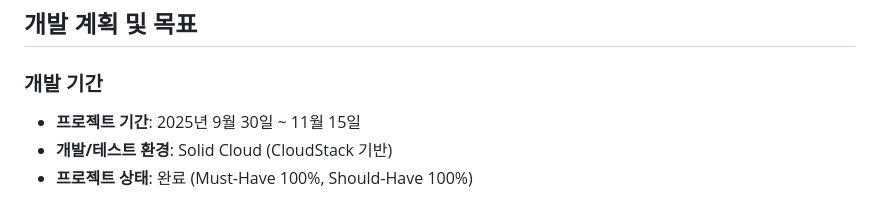
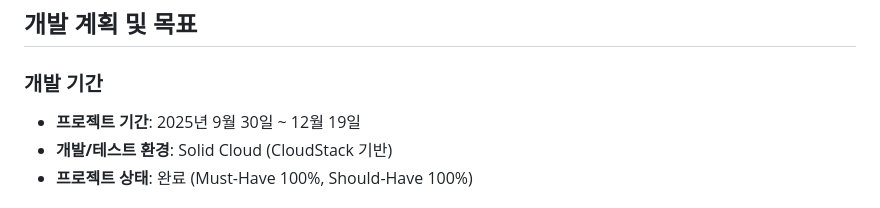
Before and after one commit to DvwN-Lee/Monitoring-v2, a Markdown page: README.md, the part around the change. GitHub-like rendering.

Commit message:
docs: 프로젝트 종료일 통일 (12월 19일)
프로젝트 기간을 2025년 9월 30일 ~ 12월 19일로 통일했습니다.

수정된 파일:
- README.md
- docs/03-implementation/implementation-summary.md
- docs/08-retrospective/project-retrospective.md

```diff
--- a/README.md
+++ b/README.md
@@ -273,7 +273,7 @@ kubectl config view --raw -o jsonpath='{.clusters[0].cluster.certificate-authori
 ## 개발 계획 및 목표
 
 ### 개발 기간
-- **프로젝트 기간**: 2025년 9월 30일 ~ 11월 15일
+- **프로젝트 기간**: 2025년 9월 30일 ~ 12월 19일
 - **개발/테스트 환경**: Solid Cloud (CloudStack 기반)
 - **프로젝트 상태**: 완료 (Must-Have 100%, Should-Have 100%)
 
```
Also changed, not shown: docs/03-implementation/implementation-summary.md (+1 -1 lines), docs/08-retrospective/project-retrospective.md (+1 -1 lines).
